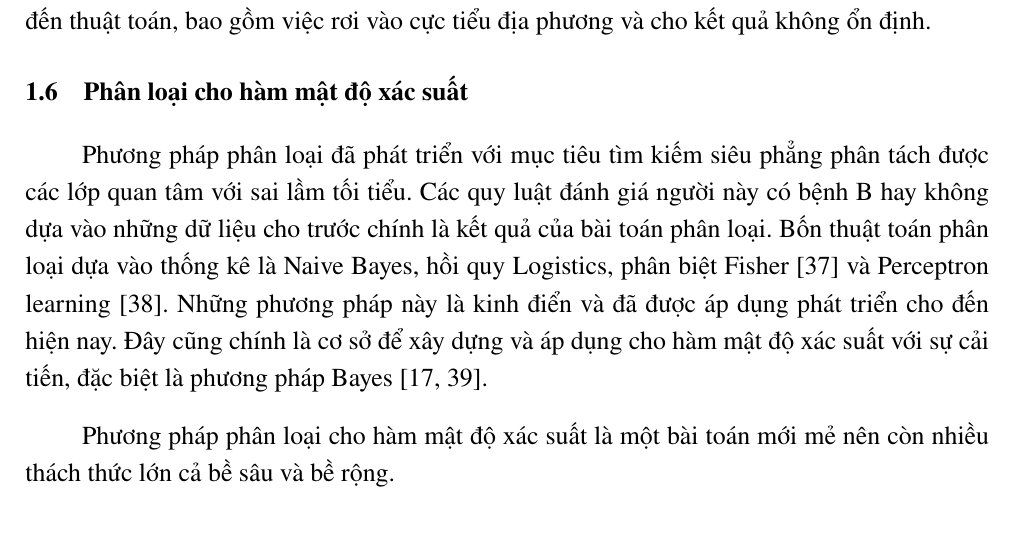
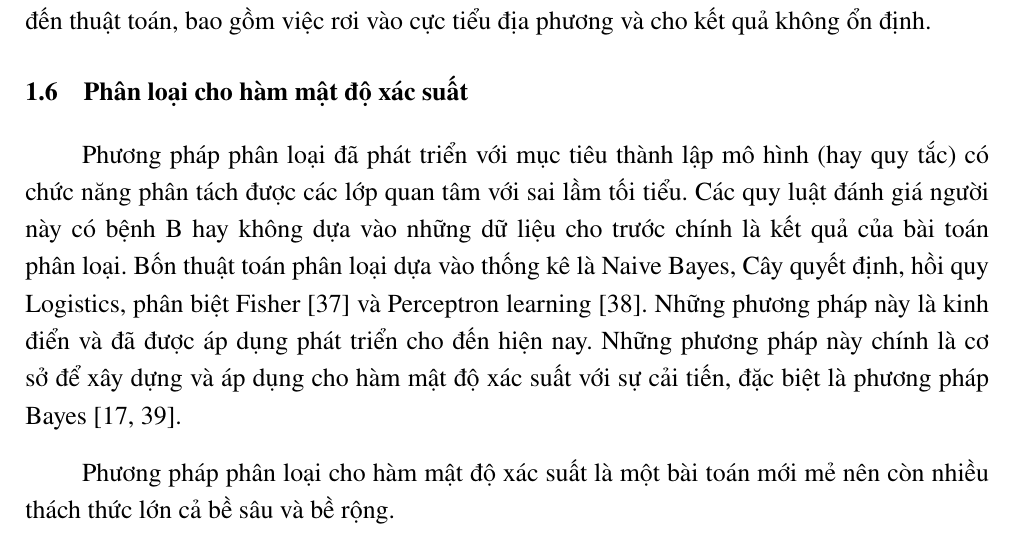
Before and after one commit to hungtrannam/MS-thesis, a LaTeX thesis (Thesis.tex): part of page 25 of 32, cut so that both start at the same text. Compiled offline with pdfLaTeX.

Commit message:
[2025-04-19 17:23:05] Update project structure and add new files

```diff
--- a/Thesis.tex
+++ b/Thesis.tex
@@ -2,8 +2,7 @@
 
 % ====== GÓI CƠ BẢN ======
 \usepackage[utf8]{vietnam} % Hỗ trợ gõ và hiển thị tiếng Việt
-\usepackage[numbers,sort&compress]{natbib} % Gói trích dẫn tài liệu: số, sắp xếp, rút gọn
-
+\usepackage[numbers,sort&compress]{natbib} % Gói trích dẫn tài liệu
 \usepackage[fontsize=13pt]{scrextend} % Cài đặt kích thước font 13pt
 
 % ====== CÀI ĐẶT LỀ TRANG ======
@@ -898,7 +897,7 @@ So sánh về mặt phức tạp thời gian và phức tạp dung lượng, $k$
 
 \section{Phân loại cho hàm mật độ xác suất}
 
-Phương pháp phân loại đã phát triển với mục tiêu tìm kiếm siêu phẳng phân tách được các lớp quan tâm với sai lầm tối tiểu. Các quy luật đánh giá người này có bệnh B hay không dựa vào những dữ liệu cho trước chính là kết quả của bài toán phân loại. Bốn thuật toán phân loại dựa vào thống kê là Naive Bayes, hồi quy Logistics, phân biệt Fisher \cite{fisher1936use} và Perceptron learning \cite{rosenblatt1961principles}. Những phương pháp này là kinh điển và đã được áp dụng phát triển cho đến hiện nay. Đây cũng chính là cơ sở để xây dựng và áp dụng cho hàm mật độ xác suất với sự cải tiến, đặc biệt là phương pháp Bayes \cite{huynh2024classifying,vo2024supervised}.
+Phương pháp phân loại đã phát triển với mục tiêu thành lập mô hình (hay quy tắc) có chức năng phân tách được các lớp quan tâm với sai lầm tối tiểu. Các quy luật đánh giá người này có bệnh B hay không dựa vào những dữ liệu cho trước chính là kết quả của bài toán phân loại. Bốn thuật toán phân loại dựa vào thống kê là Naive Bayes, Cây quyết định, hồi quy Logistics, phân biệt Fisher \cite{fisher1936use} và Perceptron learning \cite{rosenblatt1961principles}. Những phương pháp này là kinh điển và đã được áp dụng phát triển cho đến hiện nay. Những phương pháp này chính là cơ sở để xây dựng và áp dụng cho hàm mật độ xác suất với sự cải tiến, đặc biệt là phương pháp Bayes \cite{huynh2024classifying,vo2024supervised}.
 
 Phương pháp phân loại cho hàm mật độ xác suất là một bài toán mới mẻ nên còn nhiều thách thức lớn cả bề sâu và bề rộng.
 
```
